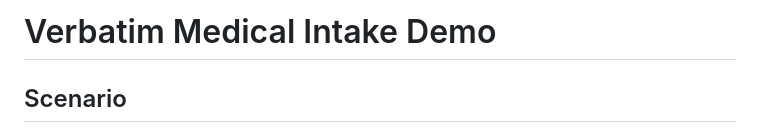
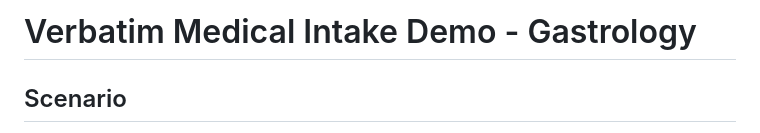
Before and after one commit to Bhargavi-hash/Verbatim, a Markdown page: backend/transcripts/ verbatim_spanish_gastro_abdominal_pain.md, the part around the change. GitHub-like rendering.

Commit message:
Update and rename verbatim_medical_demo_conversation_stomach_pain.md to  verbatim_spanish_gastro_abdominal_pain.md

```diff
--- a/backend/transcripts/verbatim_medical_demo_conversation_stomach_pain.md
+++ b/backend/transcripts/ verbatim_spanish_gastro_abdominal_pain.md
@@ -1,4 +1,4 @@
-# Verbatim Medical Intake Demo
+# Verbatim Medical Intake Demo - Gastrology
 
 ## Scenario
 
```
